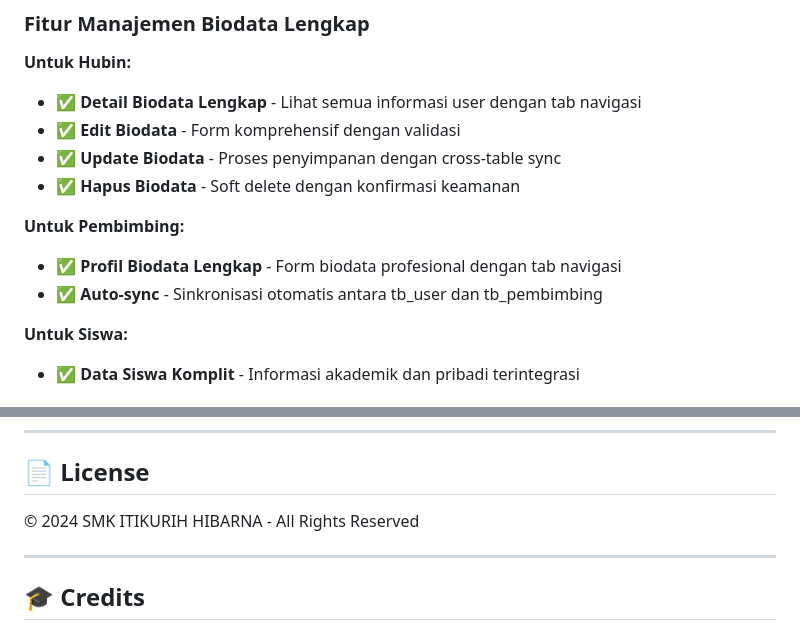
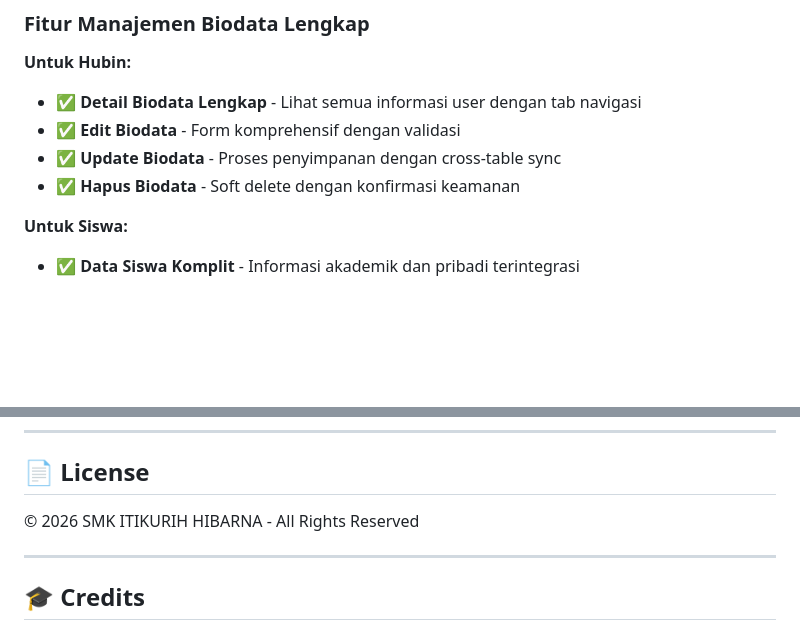
Before and after one commit to zakymbrk/Project_dan_Laporan_KP, a Markdown page: README.md, 2 parts joined by grey strips. Drawn GitHub-style; blank space fills up the shorter version.

```diff
--- a/README.md
+++ b/README.md
@@ -41,9 +33,6 @@ Aplikasi web berbasis CodeIgniter 3 untuk manajemen Praktik Kerja Lapangan (PKL)
 - ✅ **Update Biodata** - Proses penyimpanan dengan cross-table sync
 - ✅ **Hapus Biodata** - Soft delete dengan konfirmasi keamanan
 
-**Untuk Pembimbing:**
-- ✅ **Profil Biodata Lengkap** - Form biodata profesional dengan tab navigasi
-- ✅ **Auto-sync** - Sinkronisasi otomatis antara tb_user dan tb_pembimbing
 
 **Untuk Siswa:**
 - ✅ **Data Siswa Komplit** - Informasi akademik dan pribadi terintegrasi
@@ -683,7 +652,7 @@ Untuk pertanyaan atau bantuan, hubungi:
 
 ## 📄 License
 
-© 2024 SMK ITIKURIH HIBARNA - All Rights Reserved
+© 2026 SMK ITIKURIH HIBARNA - All Rights Reserved
 
 ---
 
```
Also changed, not shown: other parts of README.md (+0 -28 lines).
